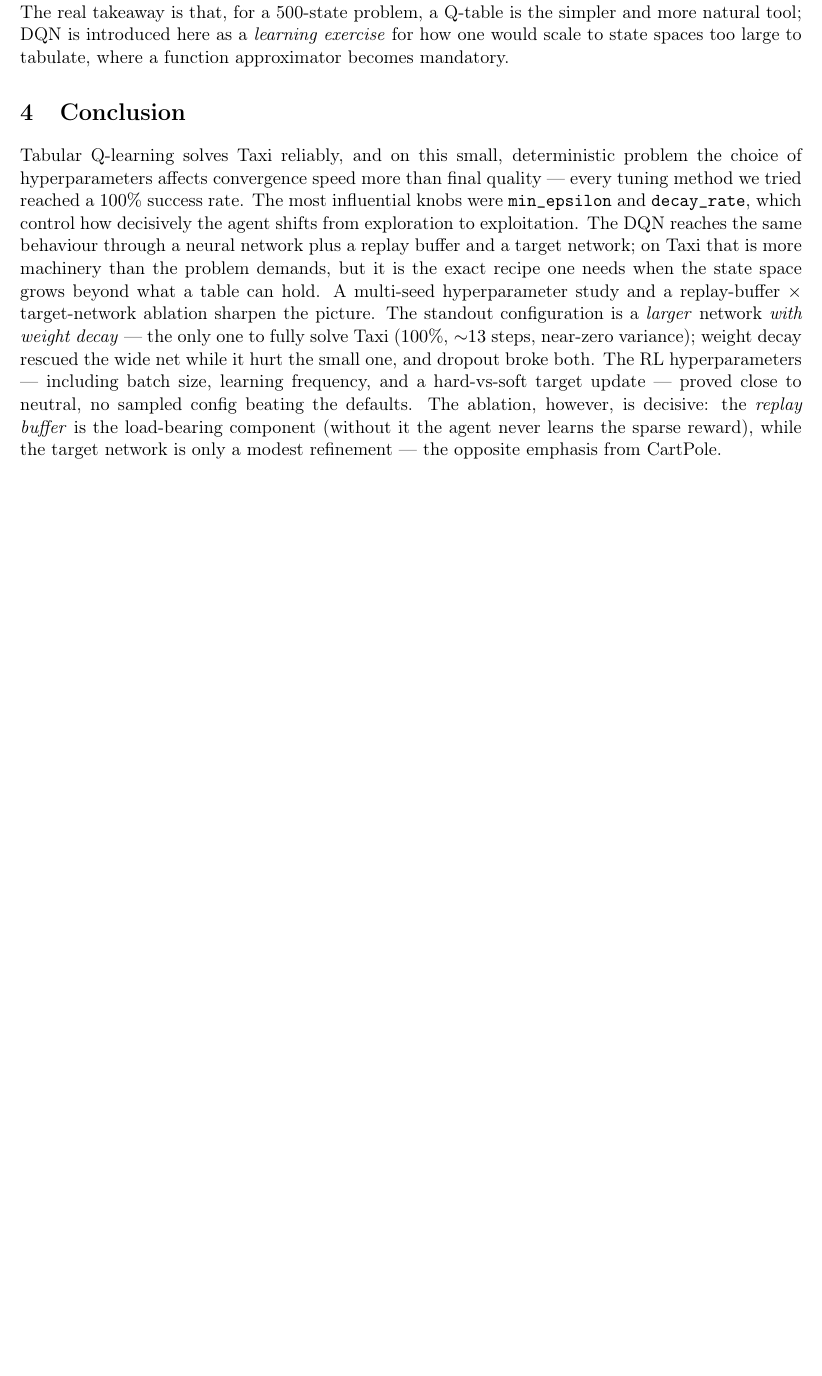
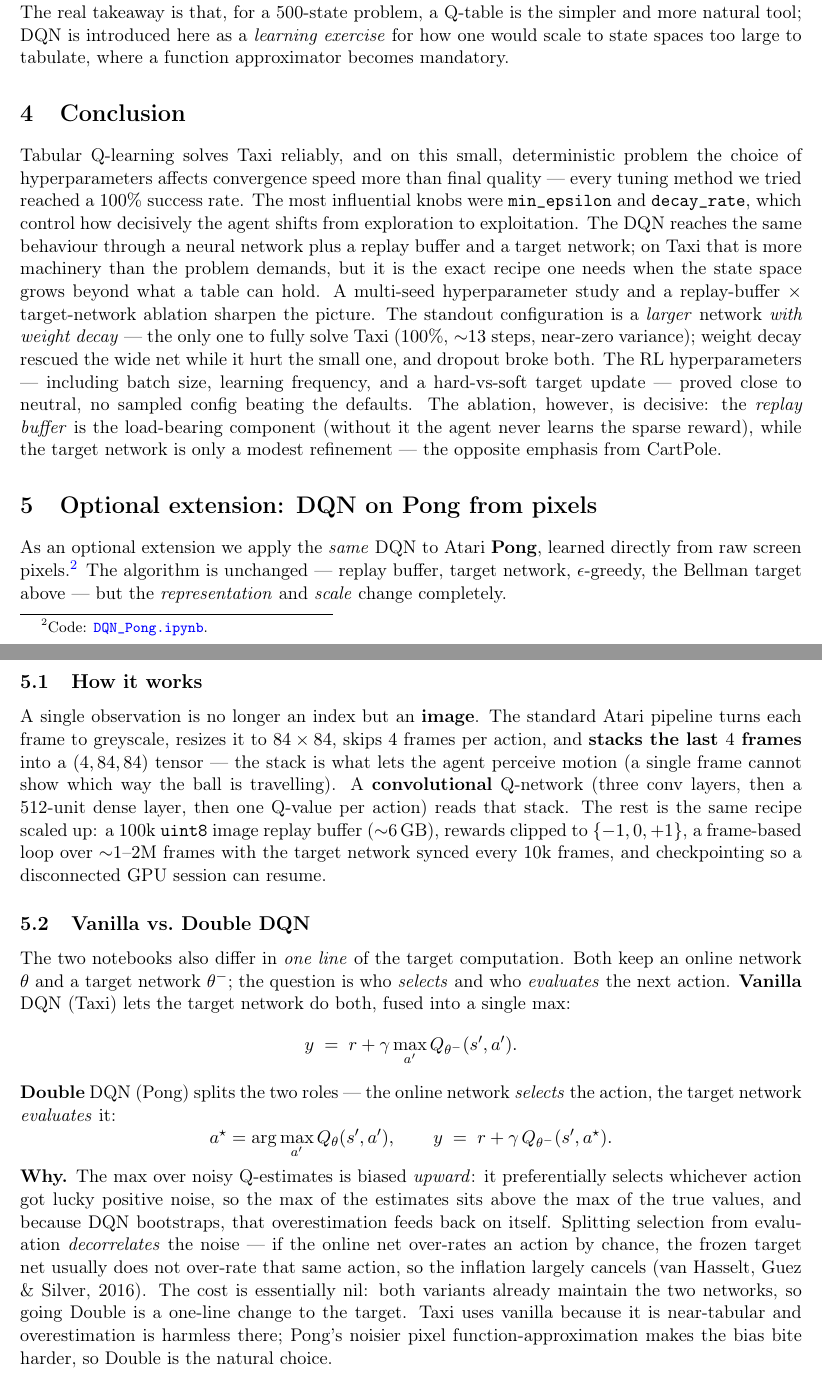
Before and after one commit to asugar13/rl-taxi-pong, a LaTeX paper (report.tex): part of page 8 of 10 before the commit and two parts of pages 8 and 9 of 11 after it, the two joined at a grey line, cut so that both start at the same text, the shorter picture padded with empty space. Compiled offline with pdfLaTeX.

Commit message:
Update report

```diff
--- a/report.tex
+++ b/report.tex
@@ -502,4 +523,49 @@ config beating the defaults. The ablation, however, is decisive: the \emph{repla
 load-bearing component (without it the agent never learns the sparse reward), while the target
 network is only a modest refinement --- the opposite emphasis from CartPole.
 
+% ======================================================================
+\section{Optional extension: DQN on Pong from pixels}
+\label{sec:pong}
+% ======================================================================
+As an optional extension we apply the \emph{same} DQN to Atari \textbf{Pong}, learned directly from
+raw screen pixels.\footnote{Code: \href{https://github.com/asugar13/rl-taxi-pong/blob/main/DQN_Pong.ipynb}{\texttt{DQN\_Pong.ipynb}}.}
+The algorithm is unchanged --- replay buffer, target network, $\epsilon$-greedy, the Bellman target
+above --- but the \emph{representation} and \emph{scale} change completely.
+
+\subsection{How it works}
+A single observation is no longer an index but an \textbf{image}. The standard Atari pipeline turns
+each frame to greyscale, resizes it to $84\times84$, skips $4$ frames per action, and
+\textbf{stacks the last $4$ frames} into a $(4,84,84)$ tensor --- the stack is what lets the agent
+perceive motion (a single frame cannot show which way the ball is travelling). A
+\textbf{convolutional} Q-network (three conv layers, then a $512$-unit dense layer, then one
+Q-value per action) reads that stack. The rest is the same recipe scaled up: a $100$k
+\texttt{uint8} image replay buffer ($\sim$6\,GB), rewards clipped to $\{-1,0,+1\}$, a frame-based
+loop over ${\sim}1$--$2$M frames with the target network synced every $10$k frames, and
+checkpointing so a disconnected GPU session can resume.
+
+\subsection{Vanilla vs.\ Double DQN}
+The two notebooks also differ in \emph{one line} of the target computation. Both keep an online
+network $\theta$ and a target network $\theta^-$; the question is who \emph{selects} and who
+\emph{evaluates} the next action. \textbf{Vanilla} DQN (Taxi) lets the target network do both,
+fused into a single max:
+\[
+  y \;=\; r + \gamma \max_{a'} Q_{\theta^-}(s', a') .
+\]
+\textbf{Double} DQN (Pong) splits the two roles --- the online network \emph{selects} the action,
+the target network \emph{evaluates} it:
+\[
+  a^\star = \arg\max_{a'} Q_{\theta}(s', a'),
+  \qquad
+  y \;=\; r + \gamma\, Q_{\theta^-}(s', a^\star) .
+\]
+\noindent\textbf{Why.} The $\max$ over noisy Q-estimates is biased \emph{upward}: it preferentially
+selects whichever action got lucky positive noise, so the max of the estimates sits above the max
+of the true values, and because DQN bootstraps, that overestimation feeds back on itself. Splitting
+selection from evaluation \emph{decorrelates} the noise --- if the online net over-rates an action
+by chance, the frozen target net usually does not over-rate that same action, so the inflation
+largely cancels (van Hasselt, Guez \& Silver, 2016). The cost is essentially nil: both variants
+already maintain the two networks, so going Double is a one-line change to the target. Taxi uses
+vanilla because it is near-tabular and overestimation is harmless there; Pong's noisier pixel
+function-approximation makes the bias bite harder, so Double is the natural choice.
+
 \end{document}
```
Also changed, not shown: report.pdf, report.tex (23 more changed lines).
